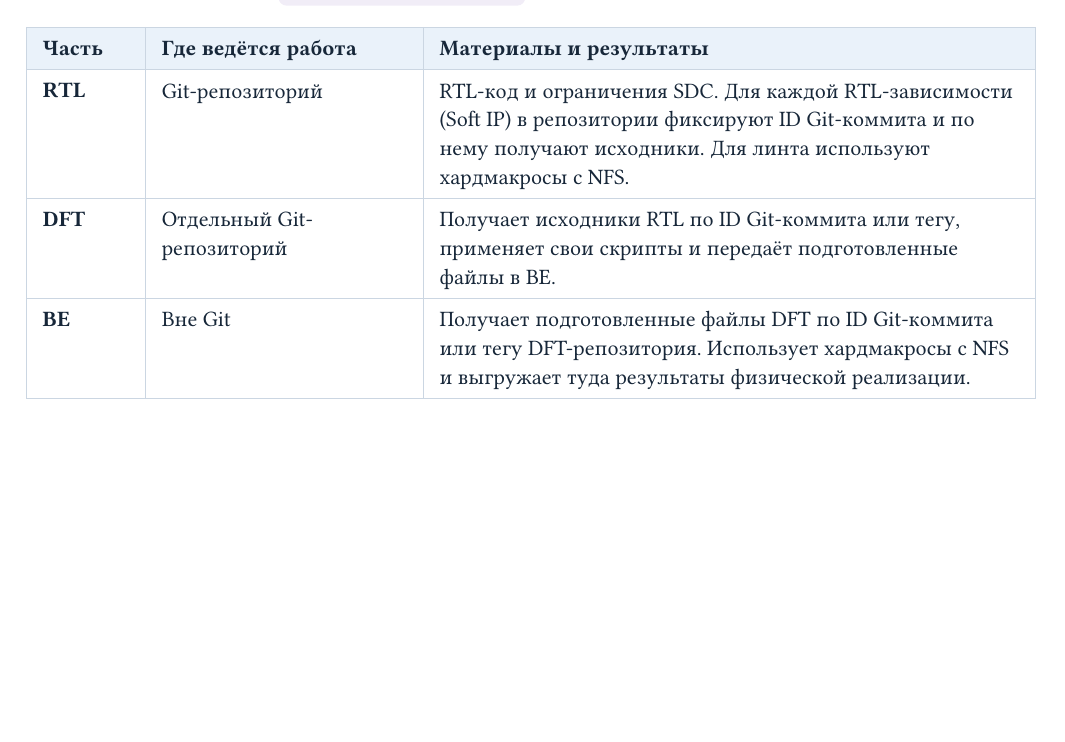
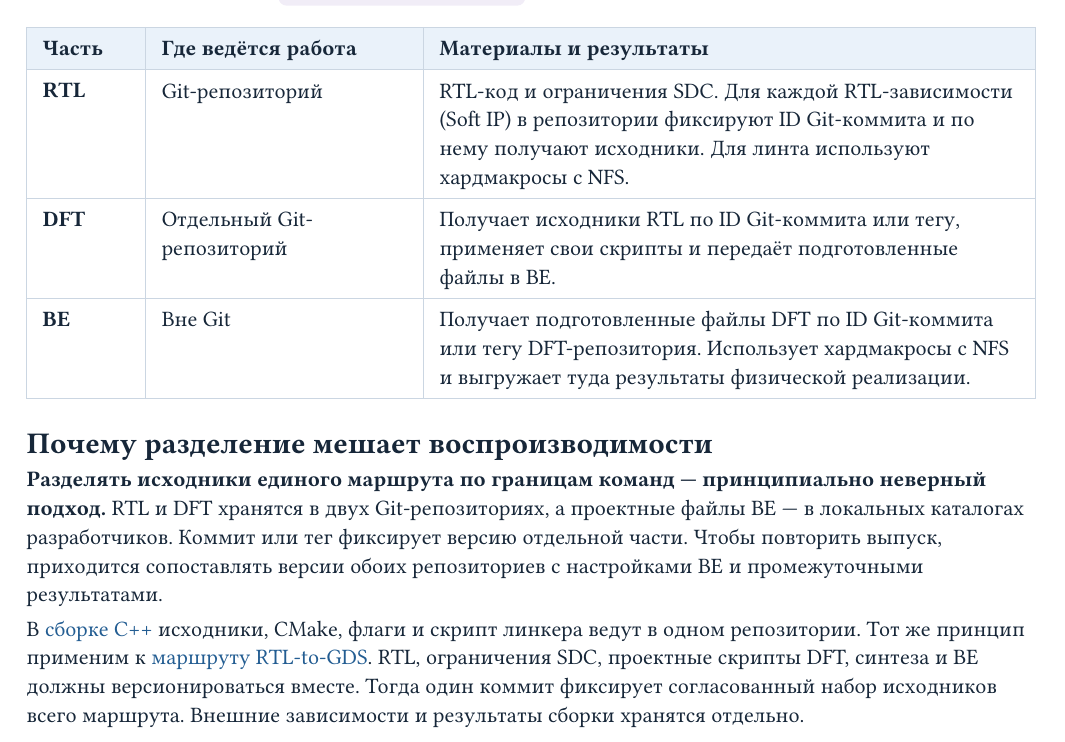
Before and after one commit to Bigyin1/CoreRef, a Typst document (docs/why-coreref.typ): part of page 2 of 2, cut so that both start at the same text, the shorter picture padded with empty space. Compiled offline with Typst 0.15.

Commit message:
docs: explain why hardware flow sources belong together

```diff
--- a/docs/why-coreref.typ
+++ b/docs/why-coreref.typ
@@ -234,3 +234,18 @@
   [Получает подготовленные файлы DFT по ID Git-коммита или тегу DFT-репозитория.
    Использует хардмакросы с NFS и выгружает туда результаты физической реализации.],
 )
+
+== Почему разделение мешает воспроизводимости
+
+*Разделять исходники единого маршрута по границам команд — принципиально
+неверный подход.* RTL и DFT хранятся в двух Git-репозиториях, а проектные
+файлы BE — в локальных каталогах разработчиков. Коммит или тег фиксирует
+версию отдельной части. Чтобы повторить выпуск, приходится сопоставлять
+версии обоих репозиториев с настройками BE и промежуточными результатами.
+
+В #link(<cpp-build>)[сборке C++] исходники, CMake, флаги и скрипт линкера
+ведут в одном репозитории. Тот же принцип применим к
+#link(<rtl-to-gds>)[маршруту RTL-to-GDS]. RTL, ограничения SDC, проектные
+скрипты DFT, синтеза и BE должны версионироваться вместе. Тогда один коммит
+фиксирует согласованный набор исходников всего маршрута. Внешние зависимости
+и результаты сборки хранятся отдельно.
```
Also changed, not shown: docs/why-coreref.typ (4 more changed lines).
